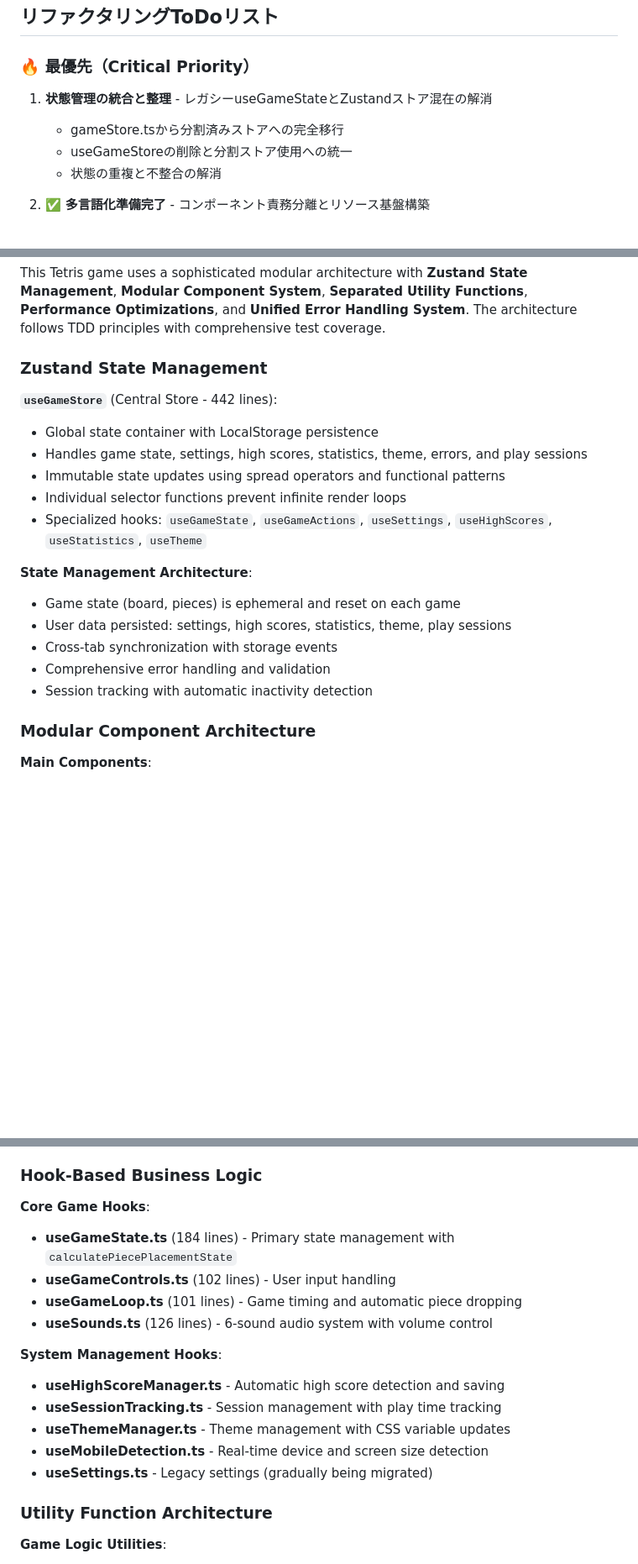
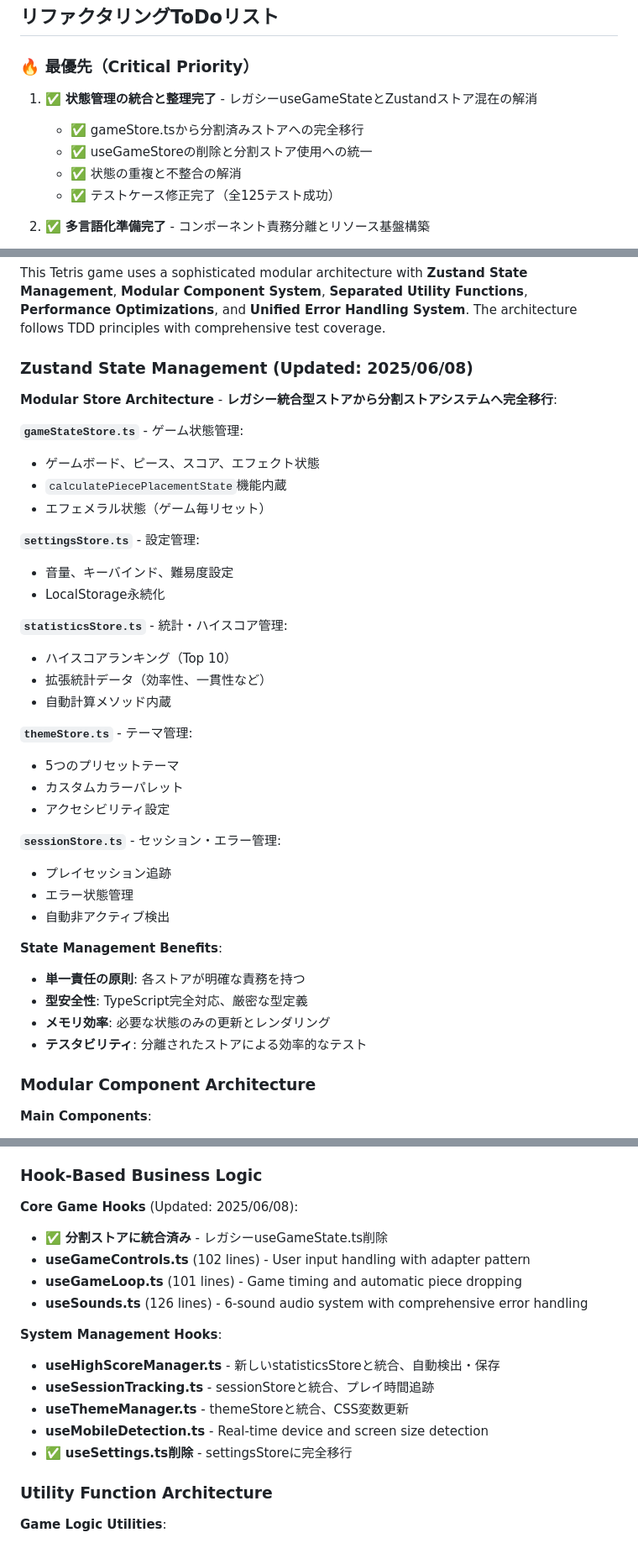
Before and after one commit to sakataka/tetris-game, a Markdown page: CLAUDE.md, 3 parts joined by grey strips. Shown at 84% size. GitHub-like rendering; blank space fills up the shorter version.

```diff
--- a/CLAUDE.md
+++ b/CLAUDE.md
@@ -49,10 +55,11 @@ npm test -- --run src/test/statisticsUtils.test.ts
 ## リファクタリングToDoリスト
 
 ### 🔥 最優先（Critical Priority）
-1. **状態管理の統合と整理** - レガシーuseGameStateとZustandストア混在の解消
-   - gameStore.tsから分割済みストアへの完全移行
-   - useGameStoreの削除と分割ストア使用への統一
-   - 状態の重複と不整合の解消
+1. ✅ **状態管理の統合と整理完了** - レガシーuseGameStateとZustandストア混在の解消
+   - ✅ gameStore.tsから分割済みストアへの完全移行
+   - ✅ useGameStoreの削除と分割ストア使用への統一
+   - ✅ 状態の重複と不整合の解消
+   - ✅ テストケース修正完了（全125テスト成功）
 
 2. ✅ **多言語化準備完了** - コンポーネント責務分離とリソース基盤構築
    - ✅ GameOverMessage/PausedMessage/LoadingMessageコンポーネント分離
@@ -229,21 +236,39 @@ export const useErrorStore = create<ErrorState>()(
 
 This Tetris game uses a sophisticated modular architecture with **Zustand State Management**, **Modular Component System**, **Separated Utility Functions**, **Performance Optimizations**, and **Unified Error Handling System**. The architecture follows TDD principles with comprehensive test coverage.
 
-### Zustand State Management
+### Zustand State Management (Updated: 2025/06/08)
 
-**`useGameStore`** (Central Store - 442 lines):
-- Global state container with LocalStorage persistence
-- Handles game state, settings, high scores, statistics, theme, errors, and play sessions
-- Immutable state updates using spread operators and functional patterns
-- Individual selector functions prevent infinite render loops
-- Specialized hooks: `useGameState`, `useGameActions`, `useSettings`, `useHighScores`, `useStatistics`, `useTheme`
+**Modular Store Architecture** - **レガシー統合型ストアから分割ストアシステムへ完全移行**:
 
-**State Management Architecture**:
-- Game state (board, pieces) is ephemeral and reset on each game
-- User data persisted: settings, high scores, statistics, theme, play sessions
-- Cross-tab synchronization with storage events
-- Comprehensive error handling and validation
-- Session tracking with automatic inactivity detection
+**`gameStateStore.ts`** - ゲーム状態管理:
+- ゲームボード、ピース、スコア、エフェクト状態
+- `calculatePiecePlacementState`機能内蔵
+- エフェメラル状態（ゲーム毎リセット）
+
+**`settingsStore.ts`** - 設定管理:
+- 音量、キーバインド、難易度設定
+- LocalStorage永続化
+
+**`statisticsStore.ts`** - 統計・ハイスコア管理:
+- ハイスコアランキング（Top 10）
+- 拡張統計データ（効率性、一貫性など）
+- 自動計算メソッド内蔵
+
+**`themeStore.ts`** - テーマ管理:
+- 5つのプリセットテーマ
+- カスタムカラーパレット
+- アクセシビリティ設定
+
+**`sessionStore.ts`** - セッション・エラー管理:
+- プレイセッション追跡
+- エラー状態管理
+- 自動非アクティブ検出
+
+**State Management Benefits**:
+- **単一責任の原則**: 各ストアが明確な責務を持つ
+- **型安全性**: TypeScript完全対応、厳密な型定義
+- **メモリ効率**: 必要な状態のみの更新とレンダリング
+- **テスタビリティ**: 分離されたストアによる効率的なテスト
 
 ### Modular Component Architecture
 
@@ -269,18 +294,18 @@ This Tetris game uses a sophisticated modular architecture with **Zustand State
 
 ### Hook-Based Business Logic
 
-**Core Game Hooks**:
-- **useGameState.ts** (184 lines) - Primary state management with `calculatePiecePlacementState`
-- **useGameControls.ts** (102 lines) - User input handling
+**Core Game Hooks** (Updated: 2025/06/08):
+- ✅ **分割ストアに統合済み** - レガシーuseGameState.ts削除
+- **useGameControls.ts** (102 lines) - User input handling with adapter pattern
 - **useGameLoop.ts** (101 lines) - Game timing and automatic piece dropping
-- **useSounds.ts** (126 lines) - 6-sound audio system with volume control
+- **useSounds.ts** (126 lines) - 6-sound audio system with comprehensive error handling
 
 **System Management Hooks**:
-- **useHighScoreManager.ts** - Automatic high score detection and saving
-- **useSessionTracking.ts** - Session management with play time tracking
-- **useThemeManager.ts** - Theme management with CSS variable updates
+- **useHighScoreManager.ts** - 新しいstatisticsStoreと統合、自動検出・保存
+- **useSessionTracking.ts** - sessionStoreと統合、プレイ時間追跡
+- **useThemeManager.ts** - themeStoreと統合、CSS変数更新
 - **useMobileDetection.ts** - Real-time device and screen size detection
-- **useSettings.ts** - Legacy settings (gradually being migrated)
+- ✅ **useSettings.ts削除** - settingsStoreに完全移行
 
 ### Utility Function Architecture
 
```
Also changed, not shown: other parts of CLAUDE.md (+33 -15 lines).
